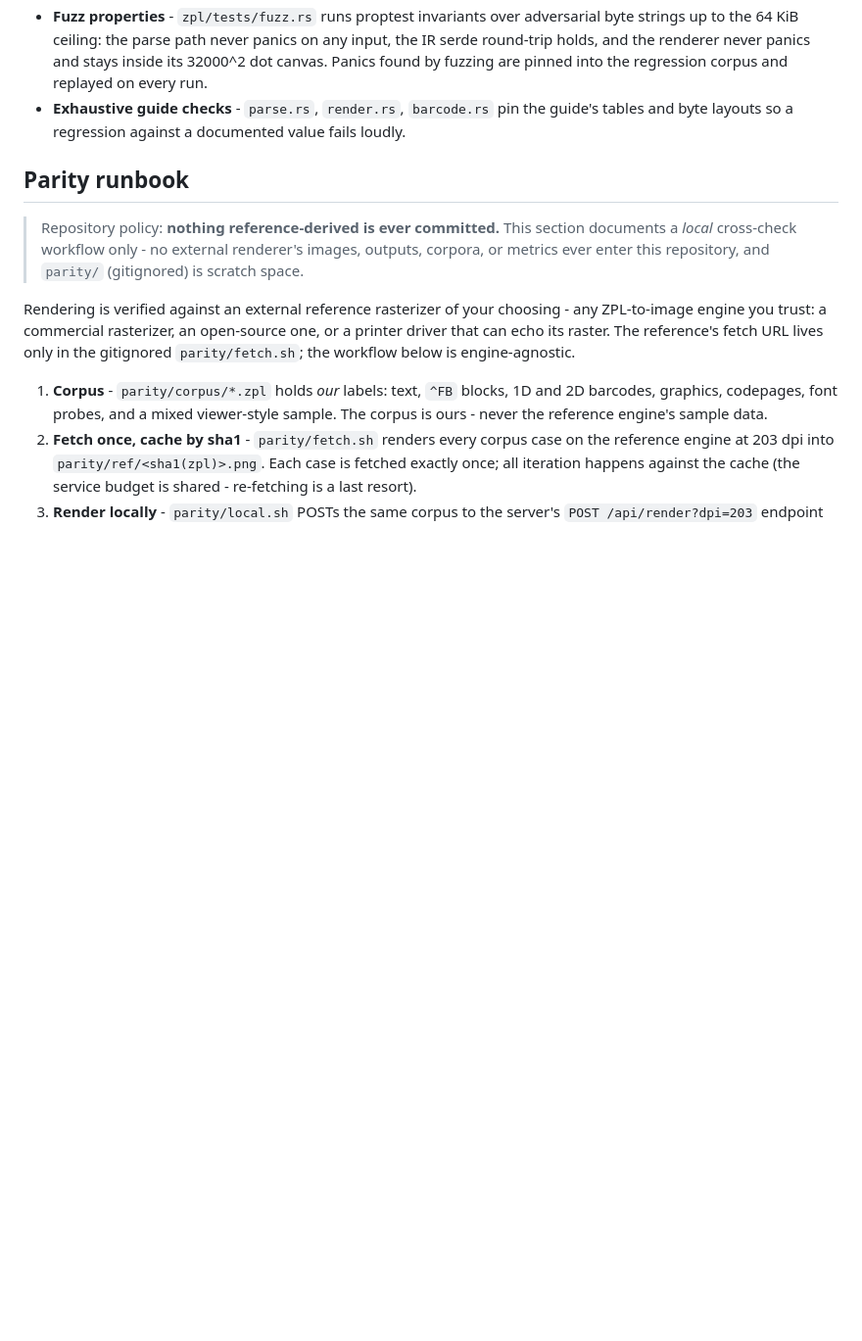
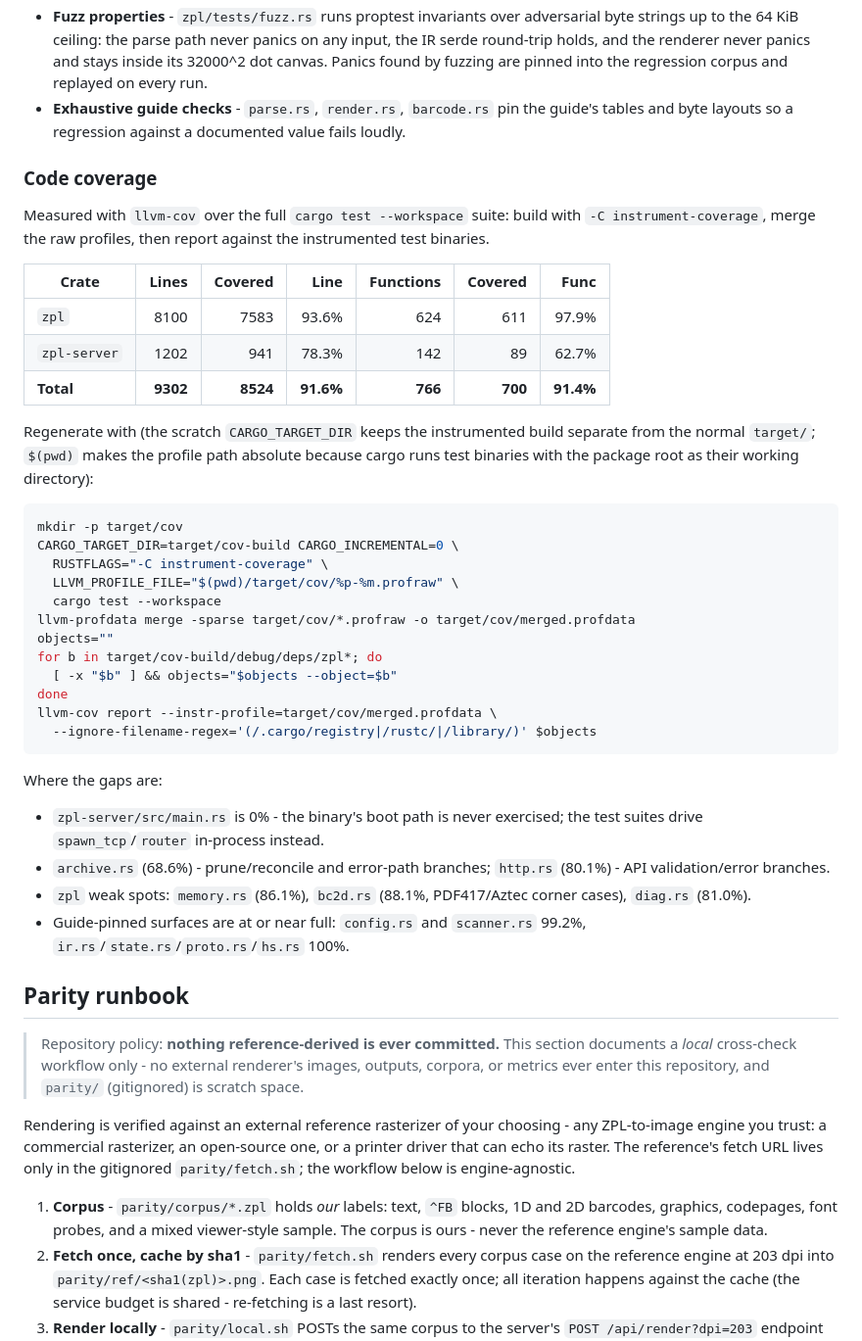
Before and after one commit to KaiJesussek/ZplPrinterPro, a Markdown page: README.md, the part around the change. Shown at 98% size. Drawn GitHub-style; blank space fills up the shorter version.

Commit message:
docs: add unit test code coverage results to the readme
llvm-cov run over the full `cargo test --workspace` suite with
`-C instrument-coverage`: 91.6% line coverage across the workspace
(zpl 93.6%, zpl-server 78.3%), with the regenerate commands and a
note on where the gaps are (main.rs boot path 0%, archive.rs prune/
reconcile, http.rs validation branches).

````diff
--- a/README.md
+++ b/README.md
@@ -192,6 +192,50 @@ cargo test --workspace
   pin the guide's tables and byte layouts so a regression against a
   documented value fails loudly.
 
+### Code coverage
+
+Measured with `llvm-cov` over the full `cargo test --workspace` suite:
+build with `-C instrument-coverage`, merge the raw profiles, then
+report against the instrumented test binaries.
+
+| Crate | Lines | Covered | Line | Functions | Covered | Func |
+| --- | ---: | ---: | ---: | ---: | ---: | ---: |
+| `zpl` | 8100 | 7583 | 93.6% | 624 | 611 | 97.9% |
+| `zpl-server` | 1202 | 941 | 78.3% | 142 | 89 | 62.7% |
+| **Total** | **9302** | **8524** | **91.6%** | **766** | **700** | **91.4%** |
+
+Regenerate with (the scratch `CARGO_TARGET_DIR` keeps the instrumented
+build separate from the normal `target/`; `$(pwd)` makes the profile
+path absolute because cargo runs test binaries with the package root as
+their working directory):
+
+```sh
+mkdir -p target/cov
+CARGO_TARGET_DIR=target/cov-build CARGO_INCREMENTAL=0 \
+  RUSTFLAGS="-C instrument-coverage" \
+  LLVM_PROFILE_FILE="$(pwd)/target/cov/%p-%m.profraw" \
+  cargo test --workspace
+llvm-profdata merge -sparse target/cov/*.profraw -o target/cov/merged.profdata
+objects=""
+for b in target/cov-build/debug/deps/zpl*; do
+  [ -x "$b" ] && objects="$objects --object=$b"
+done
+llvm-cov report --instr-profile=target/cov/merged.profdata \
+  --ignore-filename-regex='(/.cargo/registry|/rustc/|/library/)' $objects
+```
+
+Where the gaps are:
+
+- `zpl-server/src/main.rs` is 0% - the binary's boot path is never
+  exercised; the test suites drive `spawn_tcp`/`router` in-process
+  instead.
+- `archive.rs` (68.6%) - prune/reconcile and error-path branches;
+  `http.rs` (80.1%) - API validation/error branches.
+- `zpl` weak spots: `memory.rs` (86.1%), `bc2d.rs` (88.1%, PDF417/Aztec
+  corner cases), `diag.rs` (81.0%).
+- Guide-pinned surfaces are at or near full: `config.rs` and
+  `scanner.rs` 99.2%, `ir.rs`/`state.rs`/`proto.rs`/`hs.rs` 100%.
+
 ## Parity runbook
 
 > Repository policy: **nothing reference-derived is ever committed.**
````
